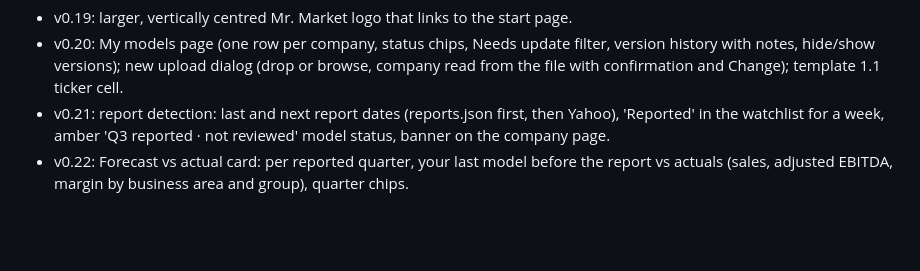
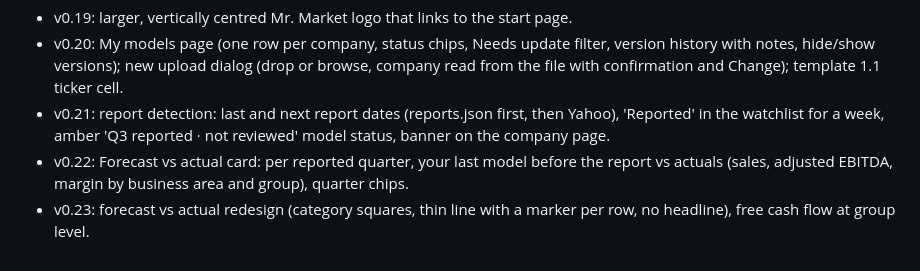
Before and after one commit to Petter-Sjolin-1996/Stock-watchlist-app, a Markdown page: README.md, the part around the change. Rendered like a GitHub page; blank space fills up the shorter version.

```diff
--- a/README.md
+++ b/README.md
@@ -44,3 +44,4 @@ Upload all changed files in one commit (Add file → Upload files), so GitHub Pa
 - v0.20: My models page (one row per company, status chips, Needs update filter, version history with notes, hide/show versions); new upload dialog (drop or browse, company read from the file with confirmation and Change); template 1.1 ticker cell.
 - v0.21: report detection: last and next report dates (reports.json first, then Yahoo), 'Reported' in the watchlist for a week, amber 'Q3 reported · not reviewed' model status, banner on the company page.
 - v0.22: Forecast vs actual card: per reported quarter, your last model before the report vs actuals (sales, adjusted EBITDA, margin by business area and group), quarter chips.
+- v0.23: forecast vs actual redesign (category squares, thin line with a marker per row, no headline), free cash flow at group level.
```
